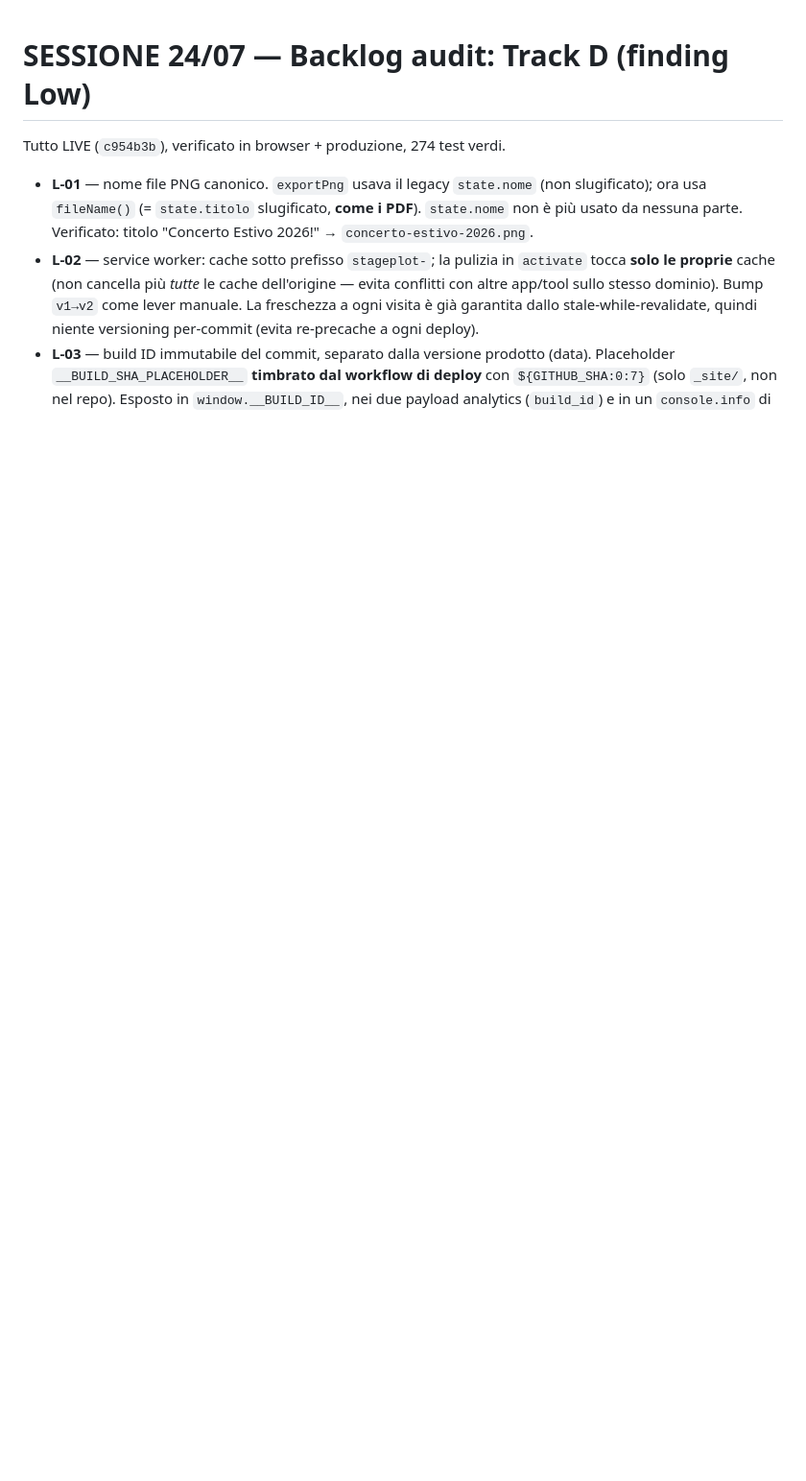
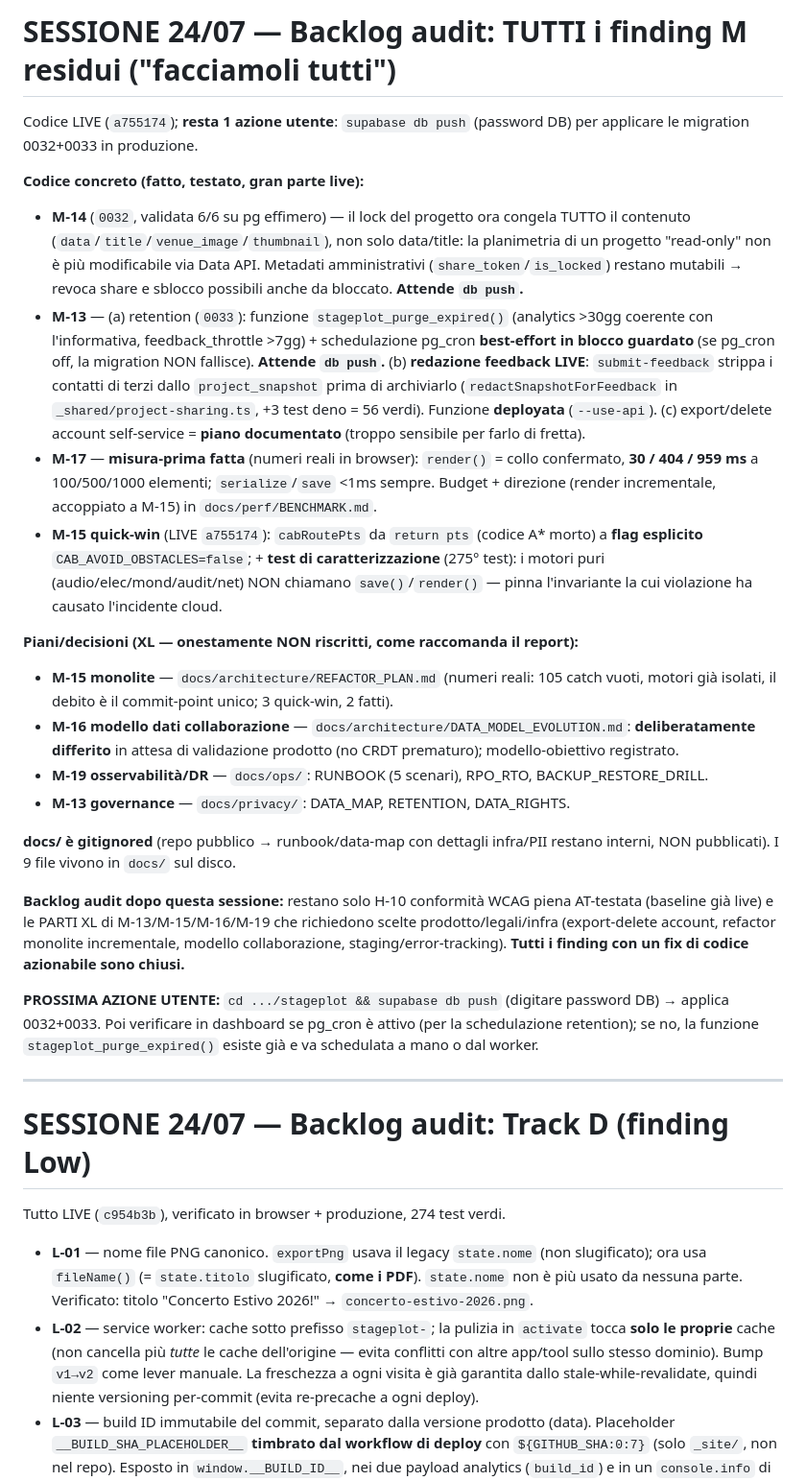
Before and after one commit to castelsim/stageplot, a Markdown page: handoff.md, the part around the change. Shown at 96% size. Rendered like a GitHub page; blank space fills up the shorter version.

Commit message:
handoff: sessione 'facciamoli tutti' (M residui)
Co-Authored-By: Claude Opus 4.8 (1M context) <noreply@anthropic.com>

```diff
--- a/handoff.md
+++ b/handoff.md
@@ -1,3 +1,27 @@
+# SESSIONE 24/07 — Backlog audit: TUTTI i finding M residui ("facciamoli tutti")
+
+Codice LIVE (`a755174`); **resta 1 azione utente**: `supabase db push` (password DB) per applicare le migration 0032+0033 in produzione.
+
+**Codice concreto (fatto, testato, gran parte live):**
+- **M-14** (`0032`, validata 6/6 su pg effimero) — il lock del progetto ora congela TUTTO il contenuto (`data`/`title`/`venue_image`/`thumbnail`), non solo data/title: la planimetria di un progetto "read-only" non è più modificabile via Data API. Metadati amministrativi (`share_token`/`is_locked`) restano mutabili → revoca share e sblocco possibili anche da bloccato. **Attende `db push`.**
+- **M-13** — (a) retention (`0033`): funzione `stageplot_purge_expired()` (analytics >30gg coerente con l'informativa, feedback_throttle >7gg) + schedulazione pg_cron **best-effort in blocco guardato** (se pg_cron off, la migration NON fallisce). **Attende `db push`.** (b) **redazione feedback LIVE**: `submit-feedback` strippa i contatti di terzi dallo `project_snapshot` prima di archiviarlo (`redactSnapshotForFeedback` in `_shared/project-sharing.ts`, +3 test deno = 56 verdi). Funzione **deployata** (`--use-api`). (c) export/delete account self-service = **piano documentato** (troppo sensibile per farlo di fretta).
+- **M-17** — **misura-prima fatta** (numeri reali in browser): `render()` = collo confermato, **30 / 404 / 959 ms** a 100/500/1000 elementi; `serialize`/`save` <1ms sempre. Budget + direzione (render incrementale, accoppiato a M-15) in `docs/perf/BENCHMARK.md`.
+- **M-15 quick-win** (LIVE `a755174`): `cabRoutePts` da `return pts` (codice A* morto) a **flag esplicito** `CAB_AVOID_OBSTACLES=false`; + **test di caratterizzazione** (275° test): i motori puri (audio/elec/mond/audit/net) NON chiamano `save()`/`render()` — pinna l'invariante la cui violazione ha causato l'incidente cloud.
+
+**Piani/decisioni (XL — onestamente NON riscritti, come raccomanda il report):**
+- **M-15 monolite** — `docs/architecture/REFACTOR_PLAN.md` (numeri reali: 105 catch vuoti, motori già isolati, il debito è il commit-point unico; 3 quick-win, 2 fatti).
+- **M-16 modello dati collaborazione** — `docs/architecture/DATA_MODEL_EVOLUTION.md`: **deliberatamente differito** in attesa di validazione prodotto (no CRDT prematuro); modello-obiettivo registrato.
+- **M-19 osservabilità/DR** — `docs/ops/`: RUNBOOK (5 scenari), RPO_RTO, BACKUP_RESTORE_DRILL.
+- **M-13 governance** — `docs/privacy/`: DATA_MAP, RETENTION, DATA_RIGHTS.
+
+**docs/ è gitignored** (repo pubblico → runbook/data-map con dettagli infra/PII restano interni, NON pubblicati). I 9 file vivono in `docs/` sul disco.
+
+**Backlog audit dopo questa sessione:** restano solo H-10 conformità WCAG piena AT-testata (baseline già live) e le PARTI XL di M-13/M-15/M-16/M-19 che richiedono scelte prodotto/legali/infra (export-delete account, refactor monolite incrementale, modello collaborazione, staging/error-tracking). **Tutti i finding con un fix di codice azionabile sono chiusi.**
+
+**PROSSIMA AZIONE UTENTE:** `cd .../stageplot && supabase db push` (digitare password DB) → applica 0032+0033. Poi verificare in dashboard se pg_cron è attivo (per la schedulazione retention); se no, la funzione `stageplot_purge_expired()` esiste già e va schedulata a mano o dal worker.
+
+---
+
 # SESSIONE 24/07 — Backlog audit: Track D (finding Low)
 
 Tutto LIVE (`c954b3b`), verificato in browser + produzione, 274 test verdi.
```
